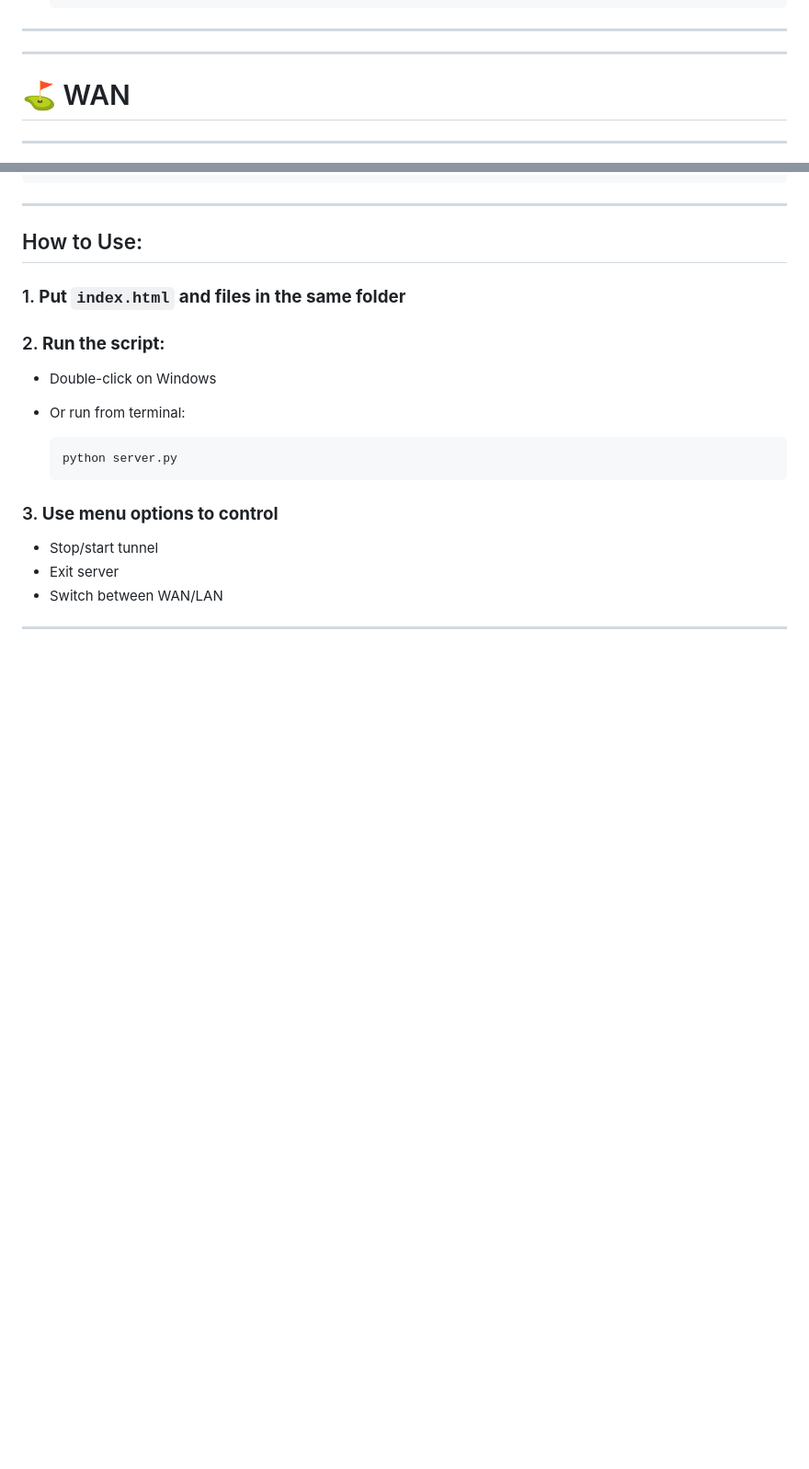
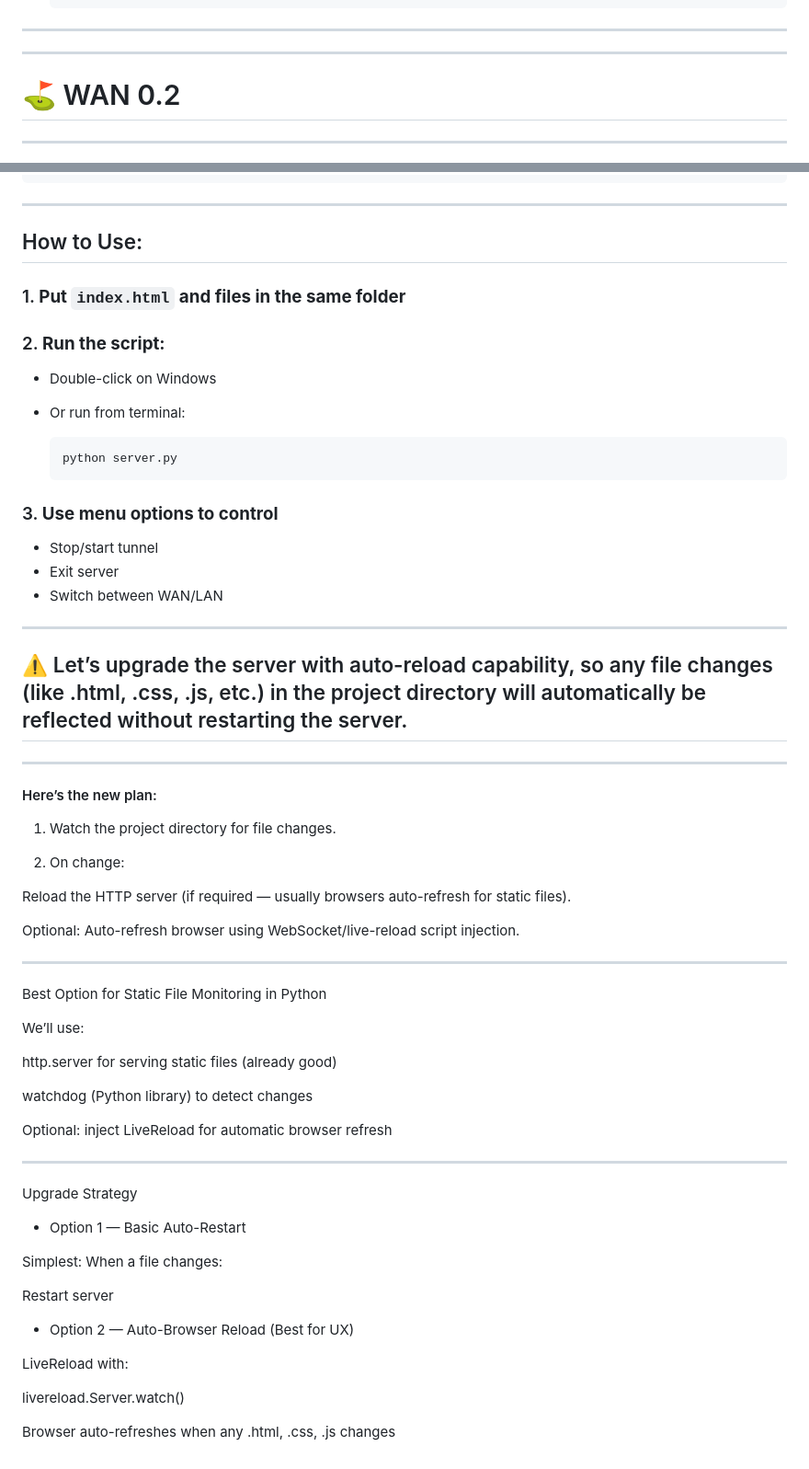
Before and after one commit to akashdip2001/server.py, a Markdown page: README.md, 2 parts joined by grey strips. Shown at 92% size. GitHub-like rendering; blank space fills up the shorter version.

```diff
--- a/README.md
+++ b/README.md
@@ -215,7 +215,7 @@ if __name__ == "__main__":
 ---
 ---
 
-# ⛳ WAN
+# ⛳ WAN 0.2
 
 ---
 
@@ -381,3 +381,51 @@ if __name__ == "__main__":
 * Switch between WAN/LAN
 
 ---
+
+## ⚠️ Let’s upgrade the server with auto-reload capability, so any file changes (like .html, .css, .js, etc.) in the project directory will automatically be reflected without restarting the server.
+
+
+---
+
+#### Here’s the new plan:
+
+1. Watch the project directory for file changes.
+
+2. On change:
+
+Reload the HTTP server (if required — usually browsers auto-refresh for static files).
+
+Optional: Auto-refresh browser using WebSocket/live-reload script injection.
+
+---
+
+Best Option for Static File Monitoring in Python
+
+We’ll use:
+
+http.server for serving static files (already good)
+
+watchdog (Python library) to detect changes
+
+Optional: inject LiveReload for automatic browser refresh
+
+
+
+---
+
+Upgrade Strategy
+
+- Option 1 — Basic Auto-Restart
+
+Simplest: When a file changes:
+
+Restart server
+
+
+- Option 2 — Auto-Browser Reload (Best for UX)
+
+LiveReload with:
+
+livereload.Server.watch()
+
+Browser auto-refreshes when any .html, .css, .js changes
```
